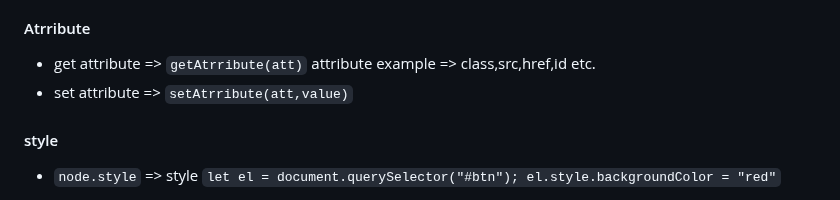
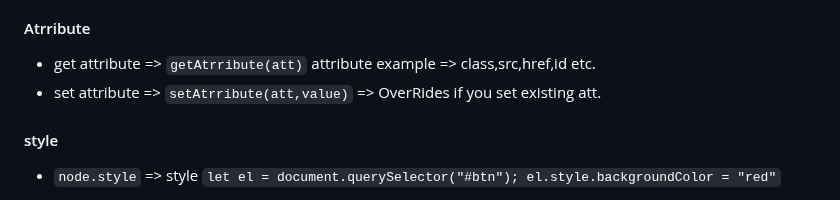
Before and after one commit to amanrai31/jsDOM, a Markdown page: README.md, the part around the change. GitHub-like rendering.

```diff
--- a/README.md
+++ b/README.md
@@ -71,7 +71,7 @@ Now we got the element/node by it's ID,class or tagId whatever, we can now manip
 #### Atrribute
 
 - get attribute => `getAtrribute(att)`   attribute example => class,src,href,id etc.
-- set attribute => `setAtrribute(att,value)`
+- set attribute => `setAtrribute(att,value)`  => OverRides if you set existing att.
 
 #### style
 
```
